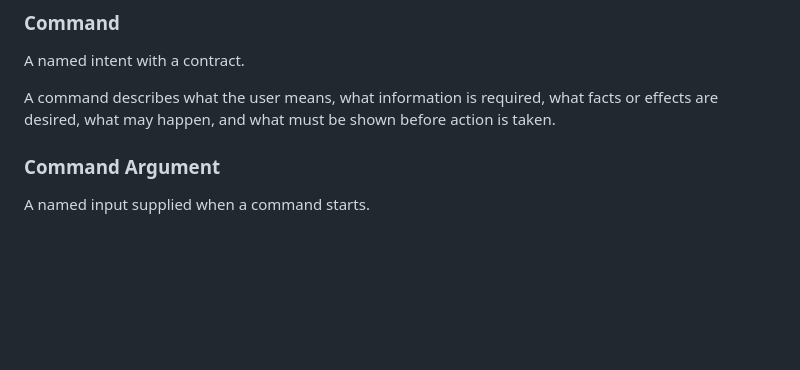
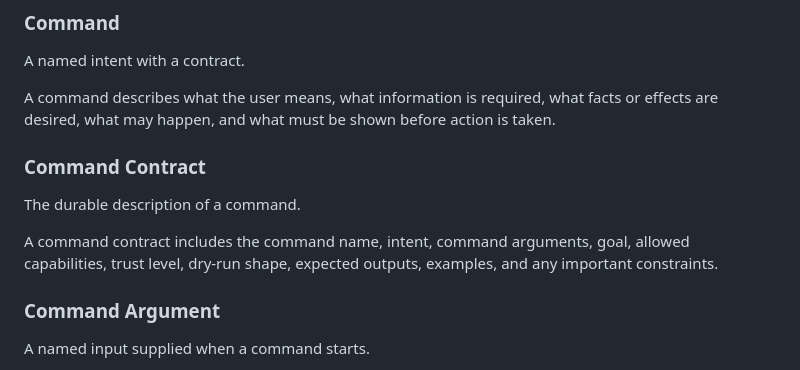
Before and after one commit to peter-wilkins/commandbook, a Markdown page: CONTEXT.md, the part around the change. Drawn GitHub-style; blank space fills up the shorter version.

Commit message:
Define command contract shape

```diff
--- a/CONTEXT.md
+++ b/CONTEXT.md
@@ -20,6 +20,14 @@ A named intent with a contract.
 A command describes what the user means, what information is required, what facts
 or effects are desired, what may happen, and what must be shown before action is
 taken.
+
+### Command Contract
+
+The durable description of a command.
+
+A command contract includes the command name, intent, command arguments, goal,
+allowed capabilities, trust level, dry-run shape, expected outputs, examples,
+and any important constraints.
 
 ### Command Argument
 
```
Also changed, not shown: docs/command-contract.md (added, +128 -0 lines), docs/product-seed.md (+3 -0 lines).
